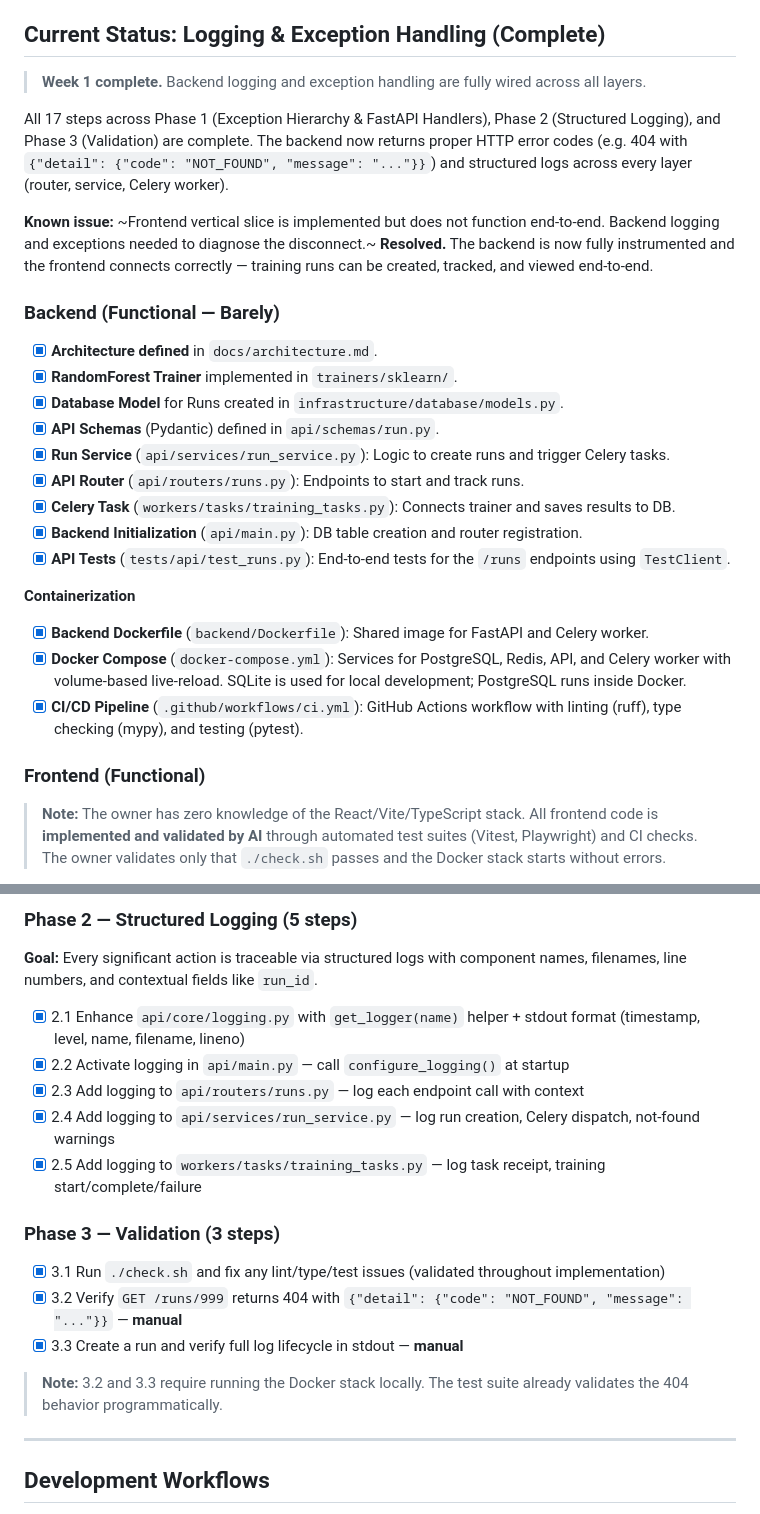
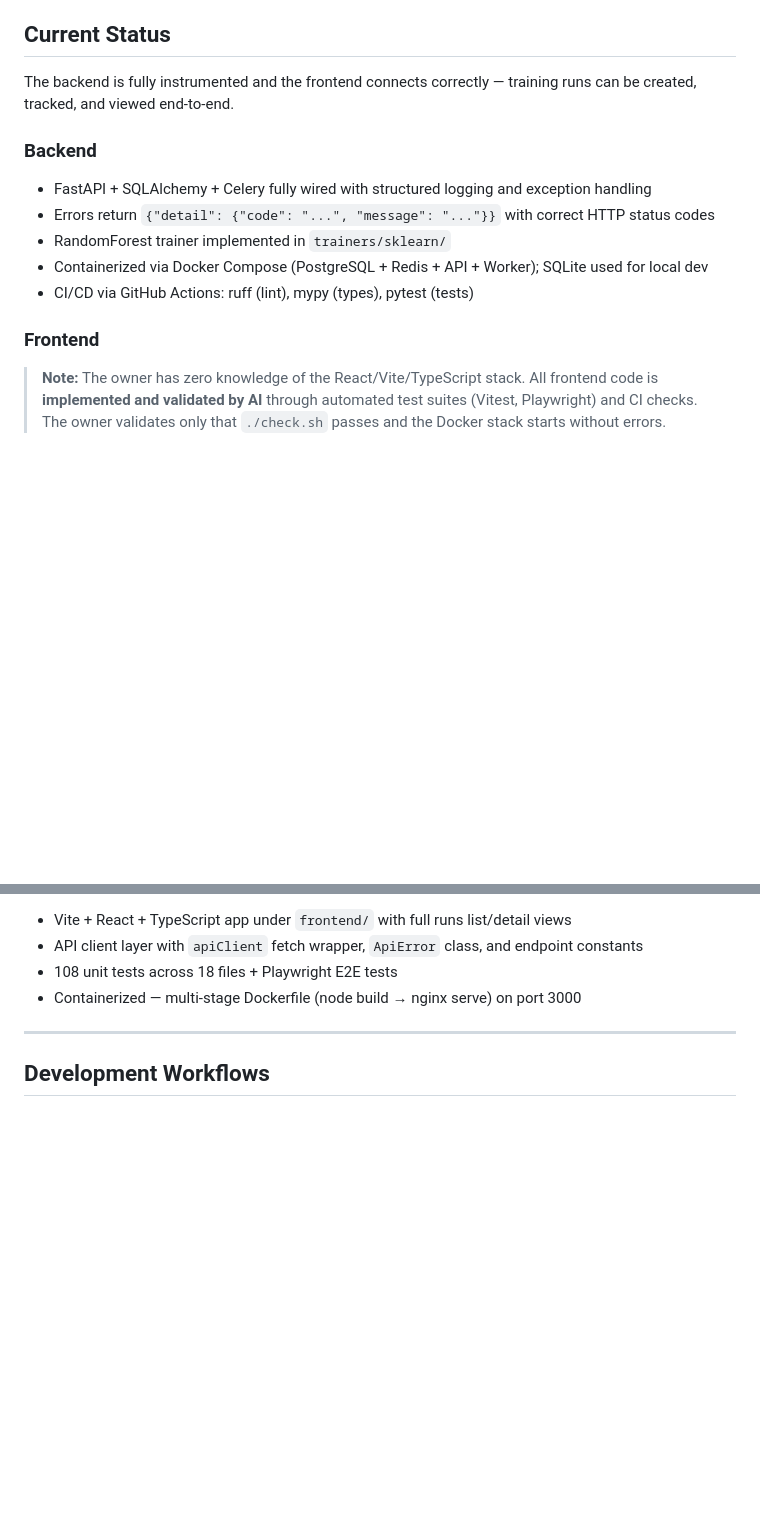
Before and after one commit to Sip4818/TrainGrid, a Markdown page: AGENTS.md, 2 parts joined by grey strips. Drawn GitHub-style; blank space fills up the shorter version.

Commit message:
docs: clean up AGENTS.md by removing completed Week 1 planning sections [generated with Claude Sonnet 4.6 AI assistant]

```diff
--- a/AGENTS.md
+++ b/AGENTS.md
@@ -29,31 +29,18 @@ celery -A backend.workers.celery_app worker --loglevel=info
 - **Command Execution:** Always run commands one by one and avoid executing multiple commands in a single step (e.g., avoid joining commands with `;` or `&&`).
 - **Validation:** Before completing any task, you MUST run the project's quality checks by executing `./check.sh`.
 
-## Current Status: Logging & Exception Handling (Complete)
-> **Week 1 complete.** Backend logging and exception handling are fully wired across all layers.
+## Current Status
 
-All 17 steps across Phase 1 (Exception Hierarchy & FastAPI Handlers), Phase 2 (Structured Logging), and Phase 3 (Validation) are complete. The backend now returns proper HTTP error codes (e.g. 404 with `{"detail": {"code": "NOT_FOUND", "message": "..."}}`) and structured logs across every layer (router, service, Celery worker).
+The backend is fully instrumented and the frontend connects correctly — training runs can be created, tracked, and viewed end-to-end.
 
-**Known issue:** ~Frontend vertical slice is implemented but does not function end-to-end. Backend logging and exceptions needed to diagnose the disconnect.~ **Resolved.** The backend is now fully instrumented and the frontend connects correctly — training runs can be created, tracked, and viewed end-to-end.
+### Backend
+- FastAPI + SQLAlchemy + Celery fully wired with structured logging and exception handling
+- Errors return `{"detail": {"code": "...", "message": "..."}}` with correct HTTP status codes
+- RandomForest trainer implemented in `trainers/sklearn/`
+- Containerized via Docker Compose (PostgreSQL + Redis + API + Worker); SQLite used for local dev
+- CI/CD via GitHub Actions: ruff (lint), mypy (types), pytest (tests)
 
-### Backend (Functional — Barely)
-
-- [x] **Architecture defined** in `docs/architecture.md`.
-- [x] **RandomForest Trainer** implemented in `trainers/sklearn/`.
-- [x] **Database Model** for Runs created in `infrastructure/database/models.py`.
-- [x] **API Schemas** (Pydantic) defined in `api/schemas/run.py`.
-- [x] **Run Service** (`api/services/run_service.py`): Logic to create runs and trigger Celery tasks.
-- [x] **API Router** (`api/routers/runs.py`): Endpoints to start and track runs.
-- [x] **Celery Task** (`workers/tasks/training_tasks.py`): Connects trainer and saves results to DB.
-- [x] **Backend Initialization** (`api/main.py`): DB table creation and router registration.
-- [x] **API Tests** (`tests/api/test_runs.py`): End-to-end tests for the `/runs` endpoints using `TestClient`.
-
-**Containerization**
-- [x] **Backend Dockerfile** (`backend/Dockerfile`): Shared image for FastAPI and Celery worker.
-- [x] **Docker Compose** (`docker-compose.yml`): Services for PostgreSQL, Redis, API, and Celery worker with volume-based live-reload. SQLite is used for local development; PostgreSQL runs inside Docker.
-- [x] **CI/CD Pipeline** (`.github/workflows/ci.yml`): GitHub Actions workflow with linting (ruff), type checking (mypy), and testing (pytest).
-
-### Frontend (Functional)
+### Frontend
 > **Note:** The owner has zero knowledge of the React/Vite/TypeScript stack.
 > All frontend code is **implemented and validated by AI** through automated test suites (Vitest, Playwright) and CI checks.
 > The owner validates only that `./check.sh` passes and the Docker stack starts without errors.
@@ -104,21 +48,7 @@ Both custom logging and custom exceptions exist as **unused scaffolding** in the
-### Phase 2 — Structured Logging (5 steps)
-
-**Goal:** Every significant action is traceable via structured logs with component names, filenames, line numbers, and contextual fields like `run_id`.
-
-- [x] 2.1 Enhance `api/core/logging.py` with `get_logger(name)` helper + stdout format (timestamp, level, name, filename, lineno)
-- [x] 2.2 Activate logging in `api/main.py` — call `configure_logging()` at startup
-- [x] 2.3 Add logging to `api/routers/runs.py` — log each endpoint call with context
-- [x] 2.4 Add logging to `api/services/run_service.py` — log run creation, Celery dispatch, not-found warnings
-- [x] 2.5 Add logging to `workers/tasks/training_tasks.py` — log task receipt, training start/complete/failure
-
-### Phase 3 — Validation (3 steps)
-
-- [x] 3.1 Run `./check.sh` and fix any lint/type/test issues (validated throughout implementation)
-- [x] 3.2 Verify `GET /runs/999` returns 404 with `{"detail": {"code": "NOT_FOUND", "message": "..."}}` — **manual**
-- [x] 3.3 Create a run and verify full log lifecycle in stdout — **manual**
-
-> **Note:** 3.2 and 3.3 require running the Docker stack locally. The test suite already validates the 404 behavior programmatically.
-
+- Vite + React + TypeScript app under `frontend/` with full runs list/detail views
+- API client layer with `apiClient` fetch wrapper, `ApiError` class, and endpoint constants
+- 108 unit tests across 18 files + Playwright E2E tests
+- Containerized — multi-stage Dockerfile (node build → nginx serve) on port 3000
 
 ---
 
```
Also changed, not shown: other parts of AGENTS.md (+0 -43 lines).
